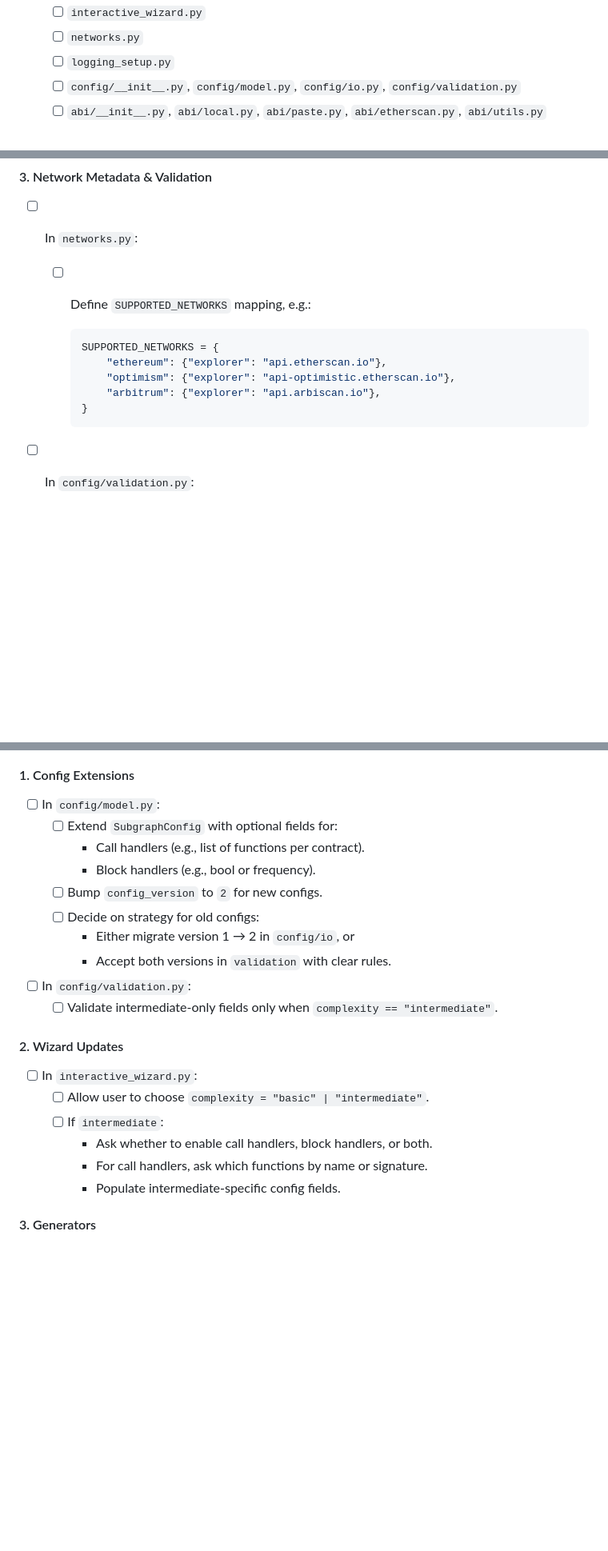
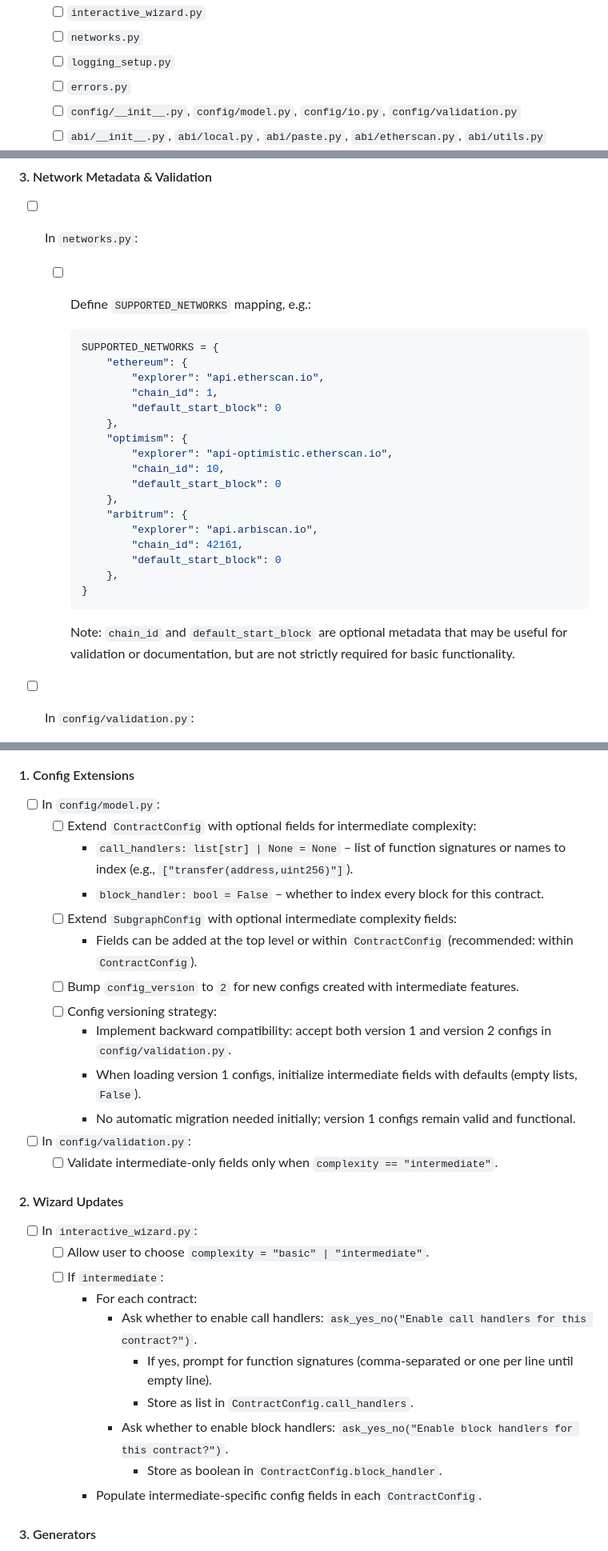
Before and after one commit to imimim-username/subgraphGenerator, a Markdown page: development_checklist.md, 3 parts joined by grey strips. Shown at 80% size. Drawn GitHub-style; blank space fills up the shorter version.

Commit message:
updated checklist

````diff
--- a/development_checklist.md
+++ b/development_checklist.md
@@ -70,6 +70,7 @@ Developers can work through this in order, opening PRs per milestone (or groupin
   - [ ] `interactive_wizard.py`
   - [ ] `networks.py`
   - [ ] `logging_setup.py`
+  - [ ] `errors.py`
   - [ ] `config/__init__.py`, `config/model.py`, `config/io.py`, `config/validation.py`
   - [ ] `abi/__init__.py`, `abi/local.py`, `abi/paste.py`, `abi/etherscan.py`, `abi/utils.py`
   - [ ] `generate/__init__.py`, `generate/orchestrator.py`, `generate/project_layout.py`, `generate/subgraph_yaml.py`, `generate/schema.py`, `generate/mappings_stub.py`, `generate/mappings_auto.py`, `generate/package_json.py`, `generate/readme.py`
@@ -194,11 +195,25 @@ Developers can work through this in order, opening PRs per milestone (or groupin
 
     ```python
     SUPPORTED_NETWORKS = {
-        "ethereum": {"explorer": "api.etherscan.io"},
-        "optimism": {"explorer": "api-optimistic.etherscan.io"},
-        "arbitrum": {"explorer": "api.arbiscan.io"},
+        "ethereum": {
+            "explorer": "api.etherscan.io",
+            "chain_id": 1,
+            "default_start_block": 0
+        },
+        "optimism": {
+            "explorer": "api-optimistic.etherscan.io",
+            "chain_id": 10,
+            "default_start_block": 0
+        },
+        "arbitrum": {
+            "explorer": "api.arbiscan.io",
+            "chain_id": 42161,
+            "default_start_block": 0
+        },
     }
     ```
+
+    Note: `chain_id` and `default_start_block` are optional metadata that may be useful for validation or documentation, but are not strictly required for basic functionality.
 
 - [ ] In `config/validation.py`:
 
@@ -562,13 +597,16 @@ This gives you an MVP: config → generated subgraph with `subgraph.yaml`, `sche
 #### 1. Config Extensions
 
 - [ ] In `config/model.py`:
-  - [ ] Extend `SubgraphConfig` with optional fields for:
-    - Call handlers (e.g., list of functions per contract).
-    - Block handlers (e.g., bool or frequency).
-  - [ ] Bump `config_version` to `2` for new configs.
-  - [ ] Decide on strategy for old configs:
-    - Either migrate version 1 → 2 in `config/io`, or
-    - Accept both versions in `validation` with clear rules.
+  - [ ] Extend `ContractConfig` with optional fields for intermediate complexity:
+    - `call_handlers: list[str] | None = None` – list of function signatures or names to index (e.g., `["transfer(address,uint256)"]`).
+    - `block_handler: bool = False` – whether to index every block for this contract.
+  - [ ] Extend `SubgraphConfig` with optional intermediate complexity fields:
+    - Fields can be added at the top level or within `ContractConfig` (recommended: within `ContractConfig`).
+  - [ ] Bump `config_version` to `2` for new configs created with intermediate features.
+  - [ ] Config versioning strategy:
+    - Implement backward compatibility: accept both version 1 and version 2 configs in `config/validation.py`.
+    - When loading version 1 configs, initialize intermediate fields with defaults (empty lists, `False`).
+    - No automatic migration needed initially; version 1 configs remain valid and functional.
 
 - [ ] In `config/validation.py`:
   - [ ] Validate intermediate-only fields only when `complexity == "intermediate"`.
@@ -578,9 +616,13 @@ This gives you an MVP: config → generated subgraph with `subgraph.yaml`, `sche
 - [ ] In `interactive_wizard.py`:
   - [ ] Allow user to choose `complexity = "basic" | "intermediate"`.
   - [ ] If `intermediate`:
-    - Ask whether to enable call handlers, block handlers, or both.
-    - For call handlers, ask which functions by name or signature.
-    - Populate intermediate-specific config fields.
+    - For each contract:
+      - Ask whether to enable call handlers: `ask_yes_no("Enable call handlers for this contract?")`.
+        - If yes, prompt for function signatures (comma-separated or one per line until empty line).
+        - Store as list in `ContractConfig.call_handlers`.
+      - Ask whether to enable block handlers: `ask_yes_no("Enable block handlers for this contract?")`.
+        - Store as boolean in `ContractConfig.block_handler`.
+    - Populate intermediate-specific config fields in each `ContractConfig`.
 
 #### 3. Generators
 
````
Also changed, not shown: other parts of development_checklist.md (+29 -9 lines).
